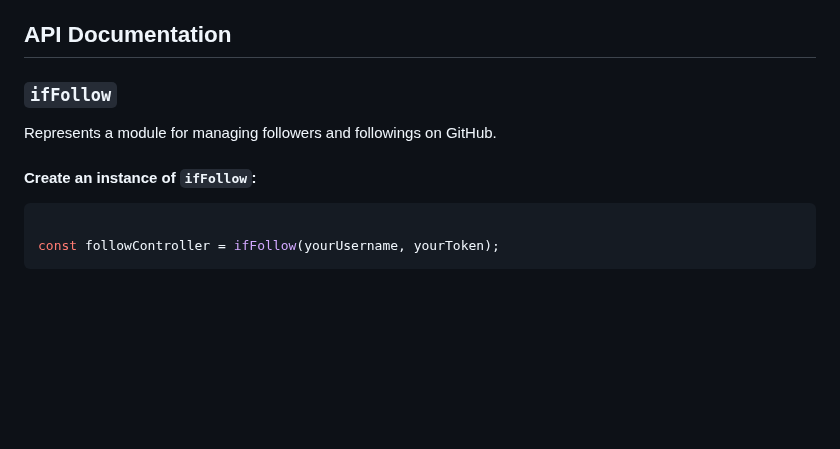
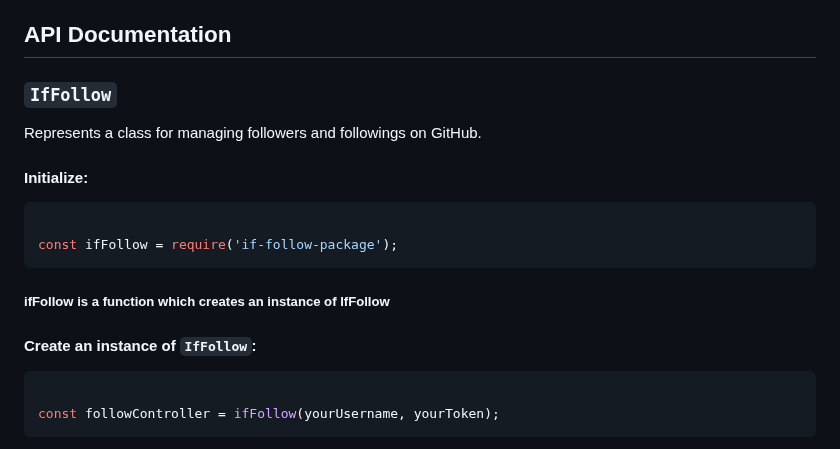
Before and after one commit to farhan7reza7/if-follow-package, a Markdown page: README.md, the part around one of its changes. Rendered like a GitHub page; blank space fills up the shorter version.

Commit message:
Update README.md with better description
Update README.md with better description

````diff
--- a/README.md
+++ b/README.md
@@ -315,11 +315,20 @@ result12.then((result) => {
 API Documentation
 -----------------
 
-### `ifFollow`
+### `IfFollow`
 
-Represents a module for managing followers and followings on GitHub.
+Represents a class for managing followers and followings on GitHub.
 
-#### Create an instance of `ifFollow`:
+#### Initialize:
+
+```javascript
+
+const ifFollow = require('if-follow-package');
+```
+
+##### ifFollow is a function which creates an instance of IfFollow
+
+#### Create an instance of `IfFollow`:
 
 ```javascript
 
````
Also changed, not shown: other parts of README.md (+2 -2 lines).
